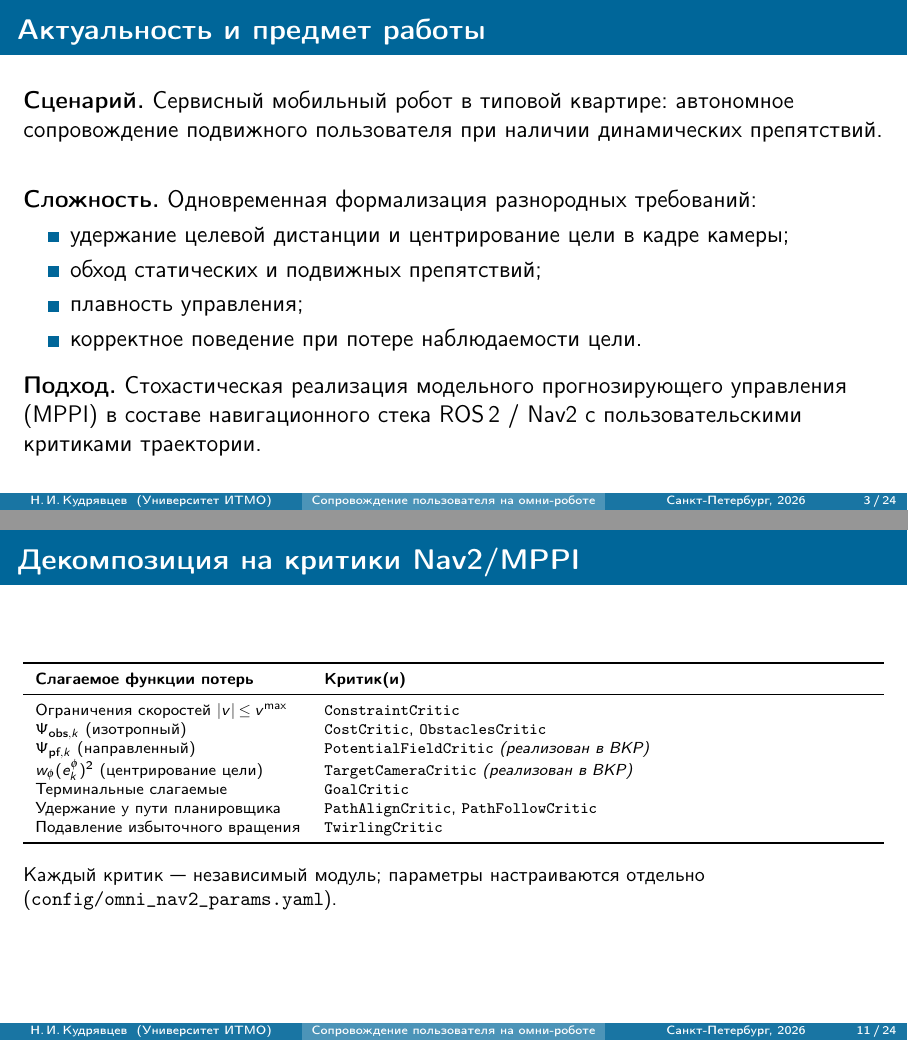
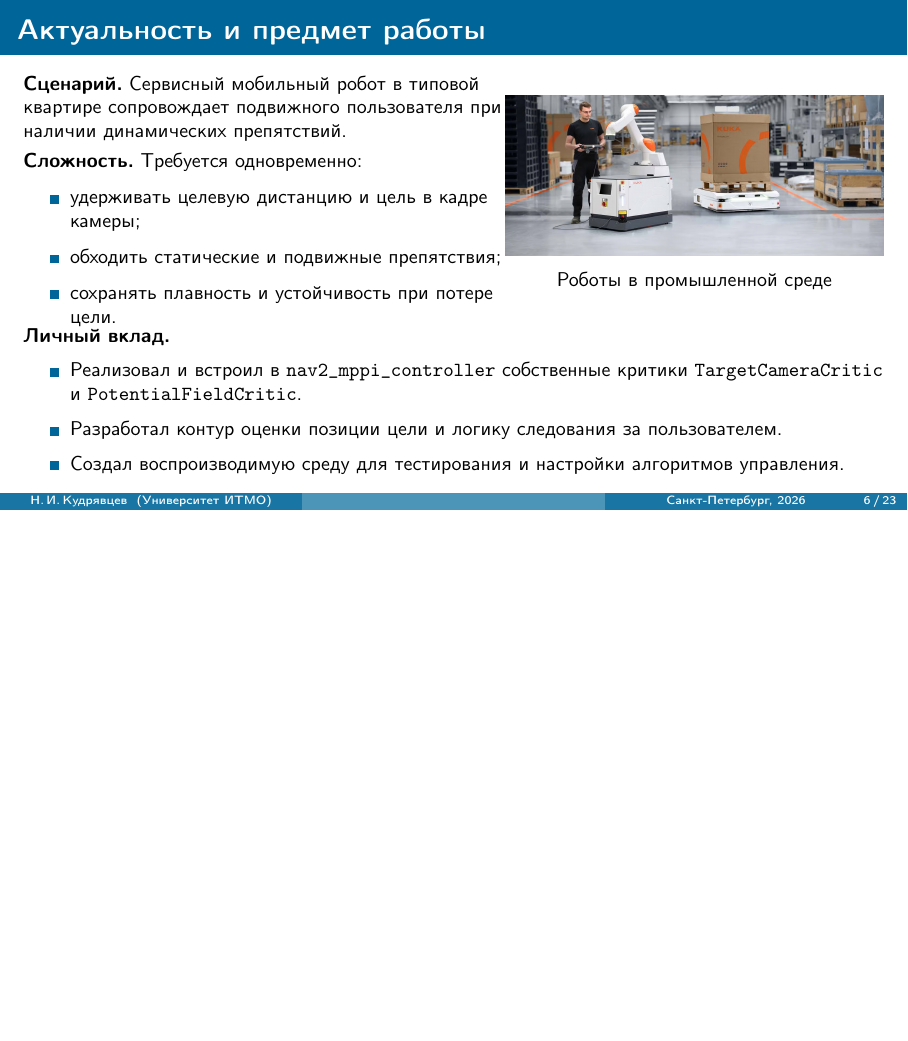
Before and after one commit to Nikitak1202/Bachelor-Diploma-ITMO, LaTeX slides (docs/presentation/main.tex): pages 3 and 11 of 24 before the commit and page 3 of 20 after it, the two joined at a grey line, the shorter picture padded with empty space. Compiled offline with pdfLaTeX.

Commit message:
changed presentation and numeration in the report

```diff
--- a/docs/presentation/main.tex
+++ b/docs/presentation/main.tex
@@ -51,7 +51,7 @@
 \graphicspath{{../images/}{images/}}
 
 %% --- Метаданные ----------------------------------------------------------
-\title[Сопровождение пользователя на омни-роботе]{%
+\title[]{%
 Разработка алгоритма управления мобильным роботом\\
 в условиях квартиры с динамически изменяющейся обстановкой}
 \author[Н.\,И.\,Кудрявцев]{%
@@ -80,25 +83,35 @@
 \section{Постановка задачи}
 
 \begin{frame}{Актуальность и предмет работы}
-    \textbf{Сценарий.} Сервисный мобильный робот в типовой квартире:
-    автономное сопровождение подвижного пользователя при наличии
-    динамических препятствий.
-    \medskip
+    \footnotesize
+    \begin{columns}[T,onlytextwidth]
+        \column{0.56\textwidth}
+        \textbf{Сценарий.} Сервисный мобильный робот в типовой квартире
+        сопровождает подвижного пользователя при наличии динамических
+        препятствий.
+        \smallskip
 
-    \textbf{Сложность.} Одновременная формализация разнородных
-    требований:
+        \textbf{Сложность.} Требуется одновременно:
+        \begin{itemize}
+            \item удерживать целевую дистанцию и цель в кадре камеры;
+            \item обходить статические и подвижные препятствия;
+            \item сохранять плавность и устойчивость при потере цели.
+        \end{itemize}
+        \column{0.44\textwidth}
+        \begin{figure}
+            \includegraphics[width=\linewidth,height=0.35\textheight,keepaspectratio]{manufactory.png}
+            \caption{Роботы в промышленной среде}
+        \end{figure}
+    \end{columns}
+
+    \textbf{Личный вклад.}
     \begin{itemize}
-        \item удержание целевой дистанции и центрирование цели в
-              кадре камеры;
-        \item обход статических и подвижных препятствий;
-        \item плавность управления;
-        \item корректное поведение при потере наблюдаемости цели.
+        \item Реализовал и встроил в \texttt{nav2\_mppi\_controller}
+              собственные критики \texttt{TargetCameraCritic} и
+              \texttt{PotentialFieldCritic}.
+        \item Разработал контур оценки позиции цели и логику следования за пользователем.
+        \item Создал воспроизводимую среду для тестирования и настройки алгоритмов управления.
     \end{itemize}
-    \medskip
-
-    \textbf{Подход.} Стохастическая реализация модельного
-    прогнозирующего управления (MPPI) в составе навигационного стека
-    ROS\,2 / Nav2 с пользовательскими критиками траектории.
 \end{frame}
 
 \begin{frame}{Цель и задачи}
@@ -292,35 +221,6 @@
     \medskip
     Активация по порогу $c_{\text{act}}$ и отключение в радиусе
     $d_{\text{ng}}$ от цели.
-\end{frame}
-
-\begin{frame}{Декомпозиция на критики Nav2/MPPI}
-    \scriptsize
-    \begin{tabularx}{\textwidth}{l X}
-        \toprule
-        \textbf{Слагаемое функции потерь} & \textbf{Критик(и)} \\
-        \midrule
-        Ограничения скоростей $|v|\le v^{\max}$
-        & \texttt{ConstraintCritic} \\
-        $\Psi_{\text{obs},k}$ (изотропный)
-        & \texttt{CostCritic}, \texttt{ObstaclesCritic} \\
-        $\Psi_{\text{pf},k}$ (направленный)
-        & \texttt{PotentialFieldCritic} \emph{(реализован в ВКР)} \\
-        $w_{\phi}(e^{\phi}_k)^2$ (центрирование цели)
-        & \texttt{TargetCameraCritic} \emph{(реализован в ВКР)} \\
-        Терминальные слагаемые
-        & \texttt{GoalCritic} \\
-        Удержание у пути планировщика
-        & \texttt{PathAlignCritic}, \texttt{PathFollowCritic} \\
-        Подавление избыточного вращения
-        & \texttt{TwirlingCritic} \\
-        \bottomrule
-    \end{tabularx}
-    \medskip
-
-    \footnotesize
-    Каждый критик~--- независимый модуль; параметры настраиваются
-    отдельно (\texttt{config/omni\_nav2\_params.yaml}).
 \end{frame}
 
 \begin{frame}{Сцена симуляции}
```
Also changed, not shown: docs/diploma_report/main.tex (+1 -1 lines), docs/diploma_report/parts/Annotation.tex (+1 -4 lines), docs/diploma_report/parts/Conclusion.tex (+0 -10 lines), docs/diploma_report/main.bbl, docs/images/manufactory.png (added), docs/presentation/main.tex (118 more changed lines), 18 other files.
